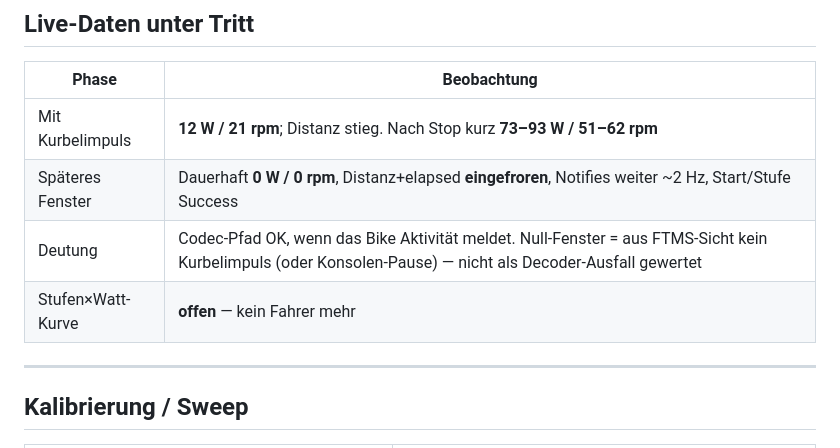
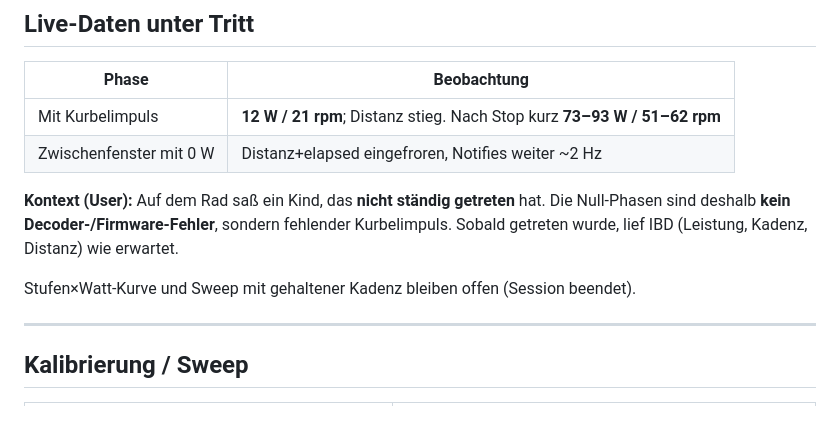
Before and after one commit to MPunktBPunkt/esp32.ergo, a Markdown page: debug/HW_TEST_REPORT.md, the part around the change. Drawn GitHub-style; blank space fills up the shorter version.

```diff
--- a/debug/HW_TEST_REPORT.md
+++ b/debug/HW_TEST_REPORT.md
@@ -65,9 +65,13 @@ Unter Last: Stufenwechsel Success; systematischer Watt-vs-Stufe-Vergleich **nich
 | Phase | Beobachtung |
 |-------|-------------|
 | Mit Kurbelimpuls | **12 W / 21 rpm**; Distanz stieg. Nach Stop kurz **73–93 W / 51–62 rpm** |
-| Späteres Fenster | Dauerhaft **0 W / 0 rpm**, Distanz+elapsed **eingefroren**, Notifies weiter ~2 Hz, Start/Stufe Success |
-| Deutung | Codec-Pfad OK, wenn das Bike Aktivität meldet. Null-Fenster = aus FTMS-Sicht kein Kurbelimpuls (oder Konsolen-Pause) — nicht als Decoder-Ausfall gewertet |
-| Stufen×Watt-Kurve | **offen** — kein Fahrer mehr |
+| Zwischenfenster mit 0 W | Distanz+elapsed eingefroren, Notifies weiter ~2 Hz |
+
+**Kontext (User):** Auf dem Rad saß ein Kind, das **nicht ständig getreten** hat.
+Die Null-Phasen sind deshalb **kein Decoder-/Firmware-Fehler**, sondern fehlender
+Kurbelimpuls. Sobald getreten wurde, lief IBD (Leistung, Kadenz, Distanz) wie erwartet.
+
+Stufen×Watt-Kurve und Sweep mit gehaltener Kadenz bleiben offen (Session beendet).
 
 ---
 
```
Also changed, not shown: debug/UPDATE_BLE.md (+3 -4 lines).
